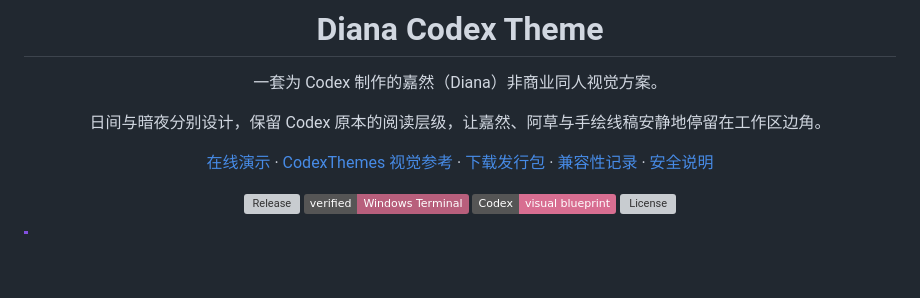
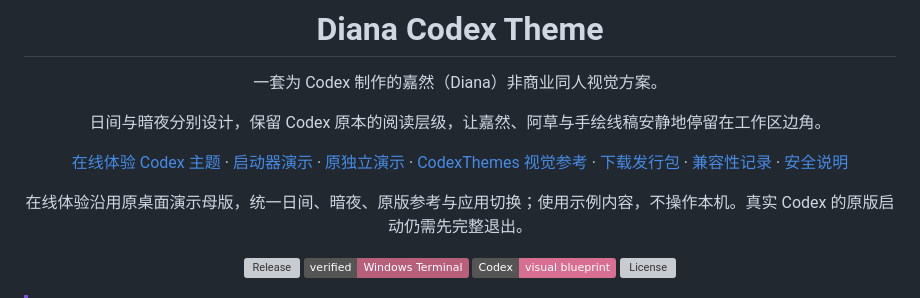
Before and after one commit to lanmengSakura/diana-codex-theme, a Markdown page: README.md, the part around the change. Rendered like a GitHub page; badges without logos; blank space fills up the shorter version; grey boxes are pictures that could not be loaded.

Commit message:
docs: link the matching interactive theme demo [skip ci]

```diff
--- a/README.md
+++ b/README.md
@@ -6,7 +6,9 @@
 
 日间与暗夜分别设计，保留 Codex 原本的阅读层级，让嘉然、阿草与手绘线稿安静地停留在工作区边角。
 
-[在线演示](https://lanmengsakura.github.io/diana-codex-theme/) · [CodexThemes 视觉参考](https://codexthemes.ai/skins/diana-codex-theme) · [下载发行包](https://github.com/lanmengSakura/diana-codex-theme/releases/latest) · [兼容性记录](docs/compatibility.md) · [安全说明](SECURITY.md)
+[在线体验 Codex 主题](https://diana-launcher-demo.szbluedream01.chatgpt.site/themes?app=codex) · [启动器演示](https://diana-launcher-demo.szbluedream01.chatgpt.site/) · [原独立演示](https://lanmengsakura.github.io/diana-codex-theme/) · [CodexThemes 视觉参考](https://codexthemes.ai/skins/diana-codex-theme) · [下载发行包](https://github.com/lanmengSakura/diana-codex-theme/releases/latest) · [兼容性记录](docs/compatibility.md) · [安全说明](SECURITY.md)
+
+在线体验沿用原桌面演示母版，统一日间、暗夜、原版参考与应用切换；使用示例内容，不操作本机。真实 Codex 的原版启动仍需先完整退出。
 
 ![Release](https://img.shields.io/github/v/release/lanmengSakura/diana-codex-theme?display_name=tag&color=b84970&label=release)
 ![Platform](https://img.shields.io/badge/verified-Windows%20Terminal-b85f7c)
```
